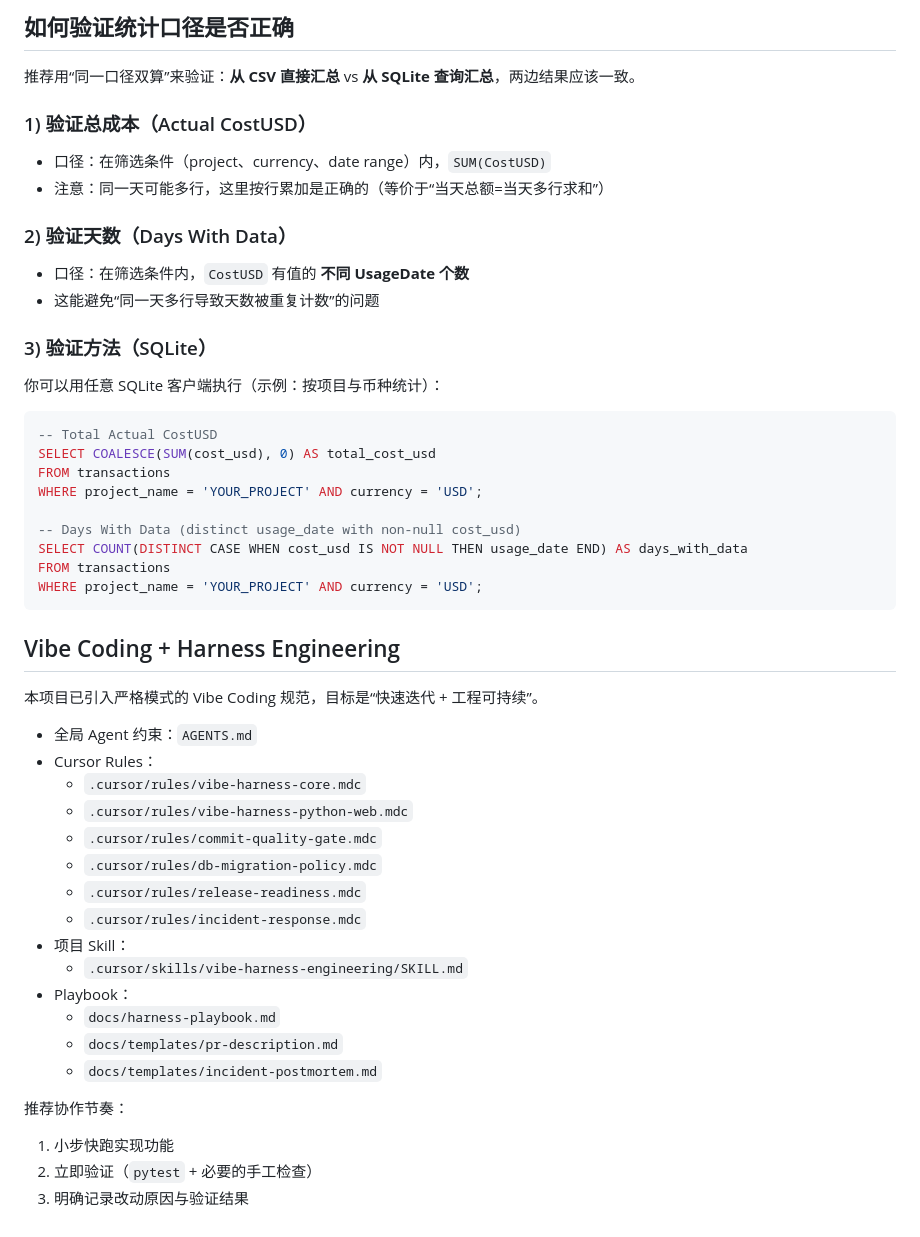
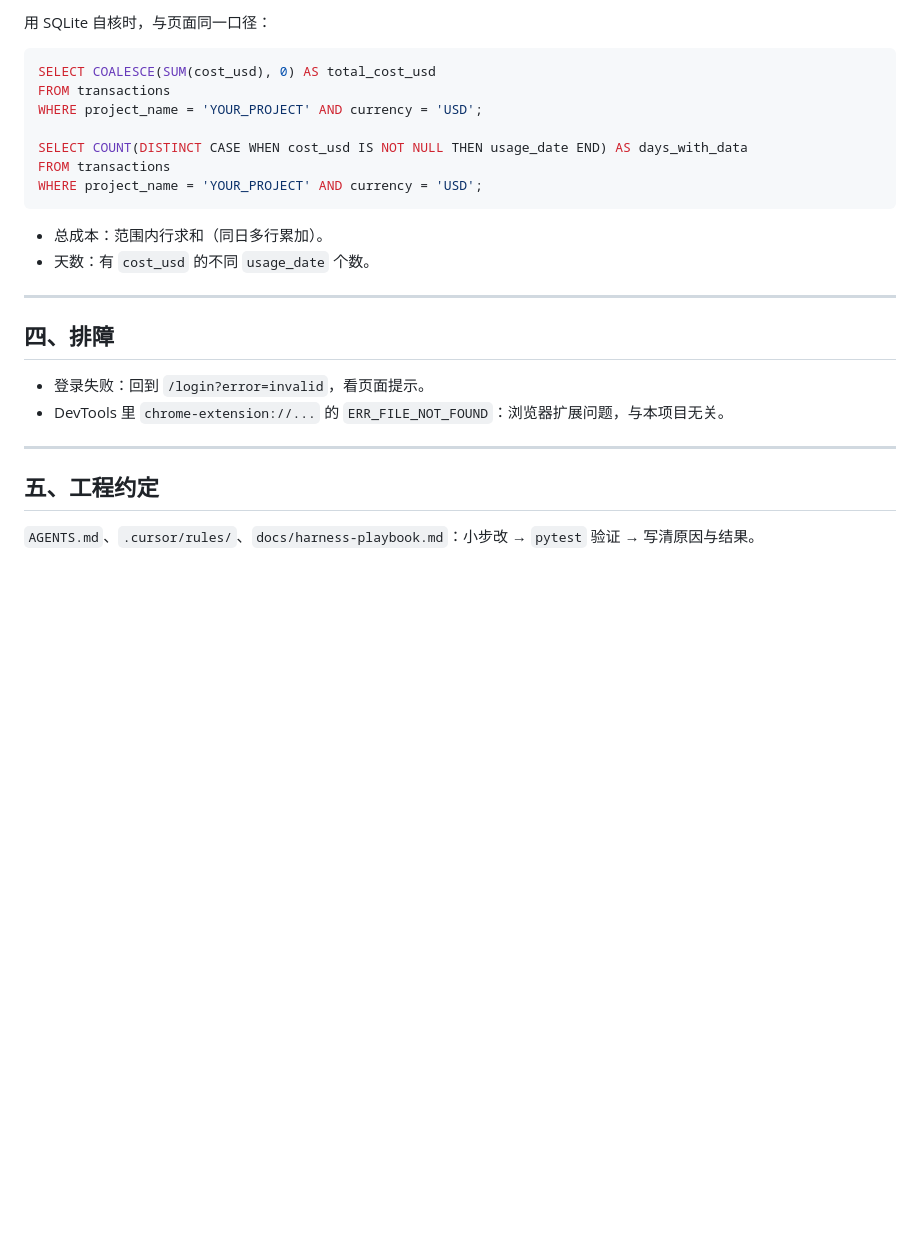
Before and after one commit to xiaxinyu/ai-cost-manager, a Markdown page: README.md, the part around one of its changes. Drawn GitHub-style; blank space fills up the shorter version.

````diff
--- a/README.md
+++ b/README.md
@@ -163,53 +96,27 @@ export COST_MGMT_COOKIE_SECURE=1
-## 如何验证统计口径是否正确
-
-推荐用“同一口径双算”来验证：**从 CSV 直接汇总** vs **从 SQLite 查询汇总**，两边结果应该一致。
-
-### 1) 验证总成本（Actual CostUSD）
-
-- 口径：在筛选条件（project、currency、date range）内，`SUM(CostUSD)`
-- 注意：同一天可能多行，这里按行累加是正确的（等价于“当天总额=当天多行求和”）
-
-### 2) 验证天数（Days With Data）
-
-- 口径：在筛选条件内，`CostUSD` 有值的 **不同 UsageDate 个数**
-- 这能避免“同一天多行导致天数被重复计数”的问题
-
-### 3) 验证方法（SQLite）
-
-你可以用任意 SQLite 客户端执行（示例：按项目与币种统计）：
+用 SQLite 自核时，与页面同一口径：
 
 ```sql
--- Total Actual CostUSD
 SELECT COALESCE(SUM(cost_usd), 0) AS total_cost_usd
 FROM transactions
 WHERE project_name = 'YOUR_PROJECT' AND currency = 'USD';
 
--- Days With Data (distinct usage_date with non-null cost_usd)
 SELECT COUNT(DISTINCT CASE WHEN cost_usd IS NOT NULL THEN usage_date END) AS days_with_data
 FROM transactions
 WHERE project_name = 'YOUR_PROJECT' AND currency = 'USD';
 ```
 
-## Vibe Coding + Harness Engineering
+- 总成本：范围内行求和（同日多行累加）。
+- 天数：有 `cost_usd` 的不同 `usage_date` 个数。
 
-本项目已引入严格模式的 Vibe Coding 规范，目标是“快速迭代 + 工程可持续”。
+---
 
-- 全局 Agent 约束：`AGENTS.md`
-- Cursor Rules：
-  - `.cursor/rules/vibe-harness-core.mdc`
-  - `.cursor/rules/vibe-harness-python-web.mdc`
-  - `.cursor/rules/commit-quality-gate.mdc`
-  - `.cursor/rules/db-migration-policy.mdc`
-  - `.cursor/rules/release-readiness.mdc`
-  - `.cursor/rules/incident-response.mdc`
-- 项目 Skill：
-  - `.cursor/skills/vibe-harness-engineering/SKILL.md`
-- Playbook：
-  - `docs/harness-playbook.md`
-  - `docs/templates/pr-description.md`
-  - `docs/templates/incident-postmortem.md`
+## 四、排障
 
-推荐协作节奏：
-1. 小步快跑实现功能
-2. 立即验证（`pytest` + 必要的手工检查）
-3. 明确记录改动原因与验证结果
+- 登录失败：回到 `/login?error=invalid`，看页面提示。
+- DevTools 里 `chrome-extension://...` 的 `ERR_FILE_NOT_FOUND`：浏览器扩展问题，与本项目无关。
+
+---
+
+## 五、工程约定
+
+`AGENTS.md`、`.cursor/rules/`、`docs/harness-playbook.md`：小步改 → `pytest` 验证 → 写清原因与结果。
````
Also changed, not shown: other parts of README.md (+66 -133 lines).
